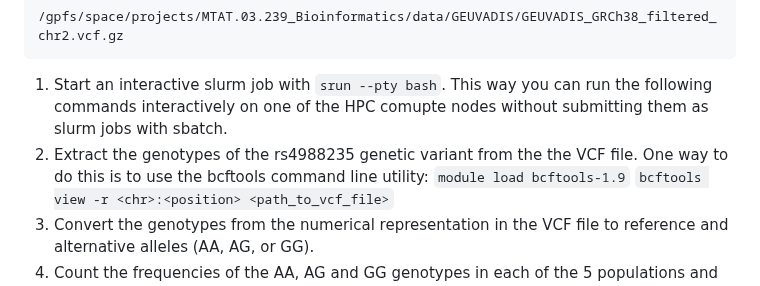
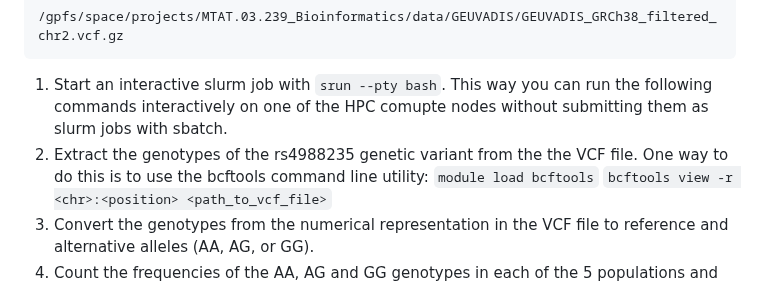
Before and after one commit to kauralasoo/MTAT.03.239_Bioinformatics, a Markdown page: assignments/2023/Assignment_5.md, the part around the change. Rendered like a GitHub page.

```diff
--- a/assignments/2023/Assignment_5.md
+++ b/assignments/2023/Assignment_5.md
@@ -9,7 +9,7 @@ The genetic variant most commonly associated with lactose persistence (ability t
 
 1. Start an interactive slurm job with `srun --pty bash`. This way you can run the following commands interactively on one of the HPC comupte nodes without submitting them as slurm jobs with sbatch.
 1. Extract the genotypes of the rs4988235 genetic variant from the the VCF file. One way to do this is to use the bcftools command line utility:
-	`module load bcftools-1.9`
+	`module load bcftools`
     `bcftools view -r <chr>:<position> <path_to_vcf_file>`
 2. Convert the genotypes from the numerical representation in the VCF file to reference and alternative alleles (AA, AG, or GG).
 3. Count the frequencies of the AA, AG and GG genotypes in each of the 5 populations and make a table or a barplot. You can find which sample belongs to which population from the `GEUVADIS_populations.tsv` text file located in the same folder with the VCF file in the HPC. You can ignore the one individual (NA19171) with missing population information. Which population has the largest fraction of people who are likely to be able to drink milk? Which one has the lowest?
```
